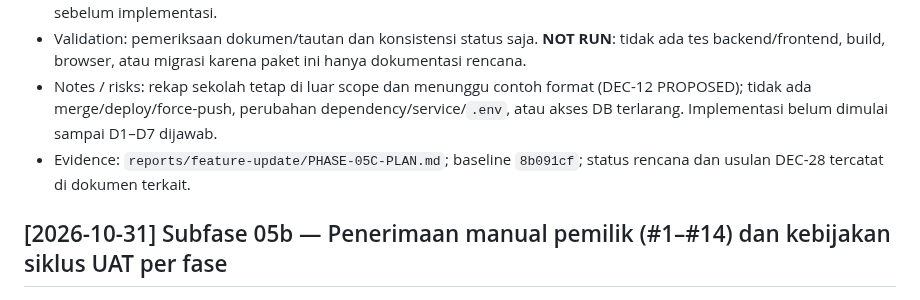
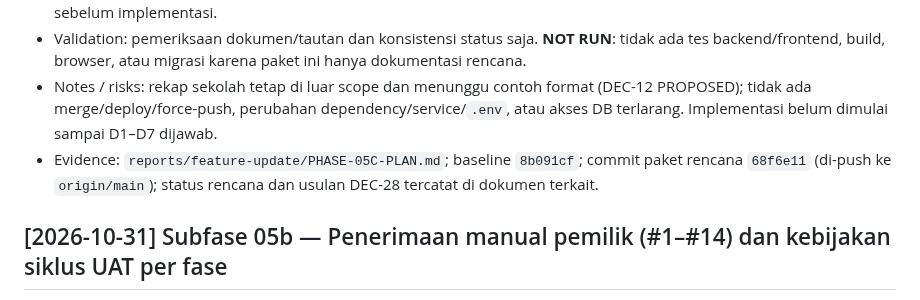
Before and after one commit to mzidanefarhanr/app-administration_school, a Markdown page: CHANGELOG.md, the part around the change. Drawn GitHub-style.

```diff
--- a/CHANGELOG.md
+++ b/CHANGELOG.md
@@ -25,7 +25,7 @@ Catat perubahan selesai; jangan menyalin riwayat template `vue-app/CHANGELOG.md`
 - Why: melanjutkan Fase 05 ke subfase 05c; keputusan bisnis (profil, duplikat, review, UAT) memerlukan jawaban pemilik sebelum implementasi.
 - Validation: pemeriksaan dokumen/tautan dan konsistensi status saja. **NOT RUN**: tidak ada tes backend/frontend, build, browser, atau migrasi karena paket ini hanya dokumentasi rencana.
 - Notes / risks: rekap sekolah tetap di luar scope dan menunggu contoh format (DEC-12 PROPOSED); tidak ada merge/deploy/force-push, perubahan dependency/service/`.env`, atau akses DB terlarang. Implementasi belum dimulai sampai D1–D7 dijawab.
-- Evidence: `reports/feature-update/PHASE-05C-PLAN.md`; baseline `8b091cf`; status rencana dan usulan DEC-28 tercatat di dokumen terkait.
+- Evidence: `reports/feature-update/PHASE-05C-PLAN.md`; baseline `8b091cf`; commit paket rencana `68f6e11` (di-push ke `origin/main`); status rencana dan usulan DEC-28 tercatat di dokumen terkait.
 
 ## [2026-10-31] Subfase 05b — Penerimaan manual pemilik (#1–#14) dan kebijakan siklus UAT per fase
 - Type: Docs
```
Also changed, not shown: reports/feature-update/HANDOFF.md (+1 -1 lines), reports/feature-update/INDEX.md (+1 -1 lines).
